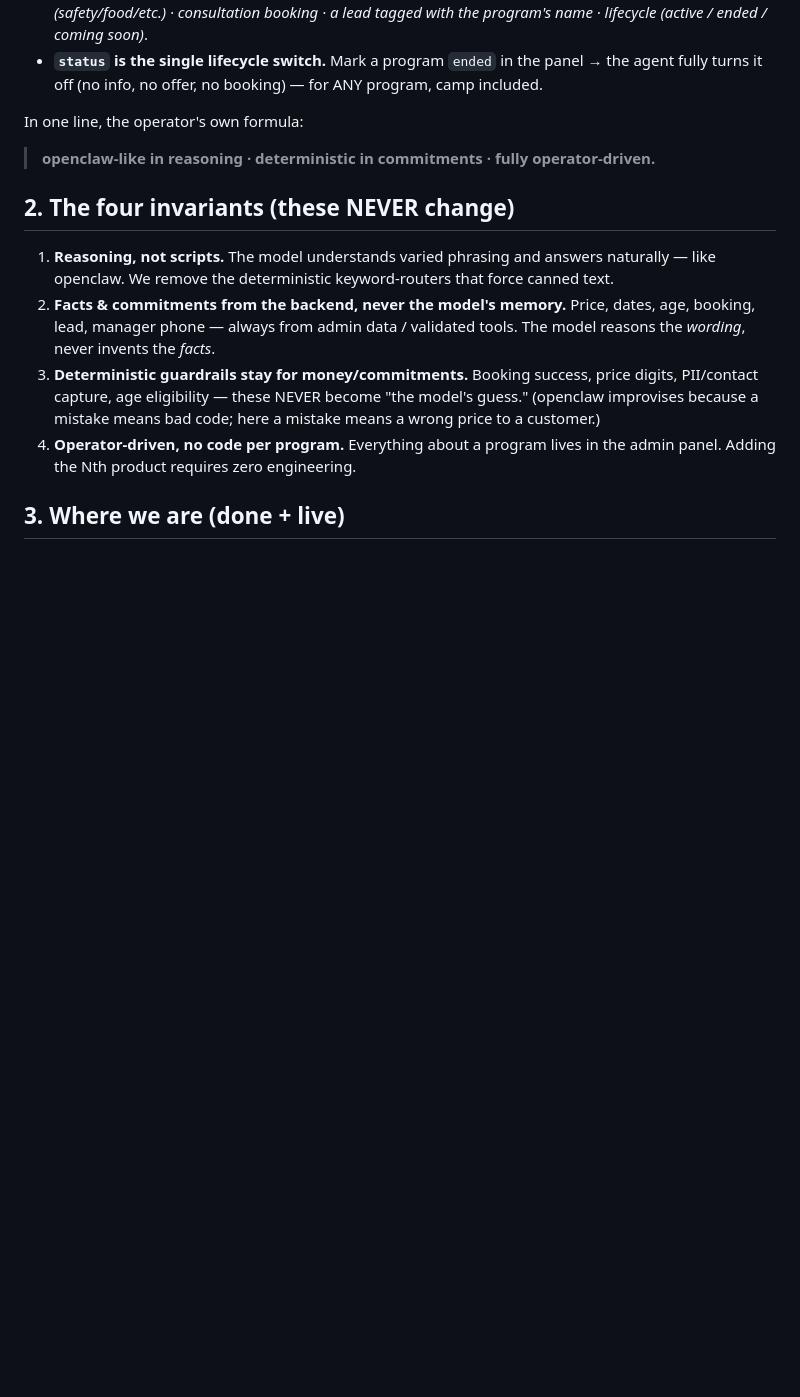
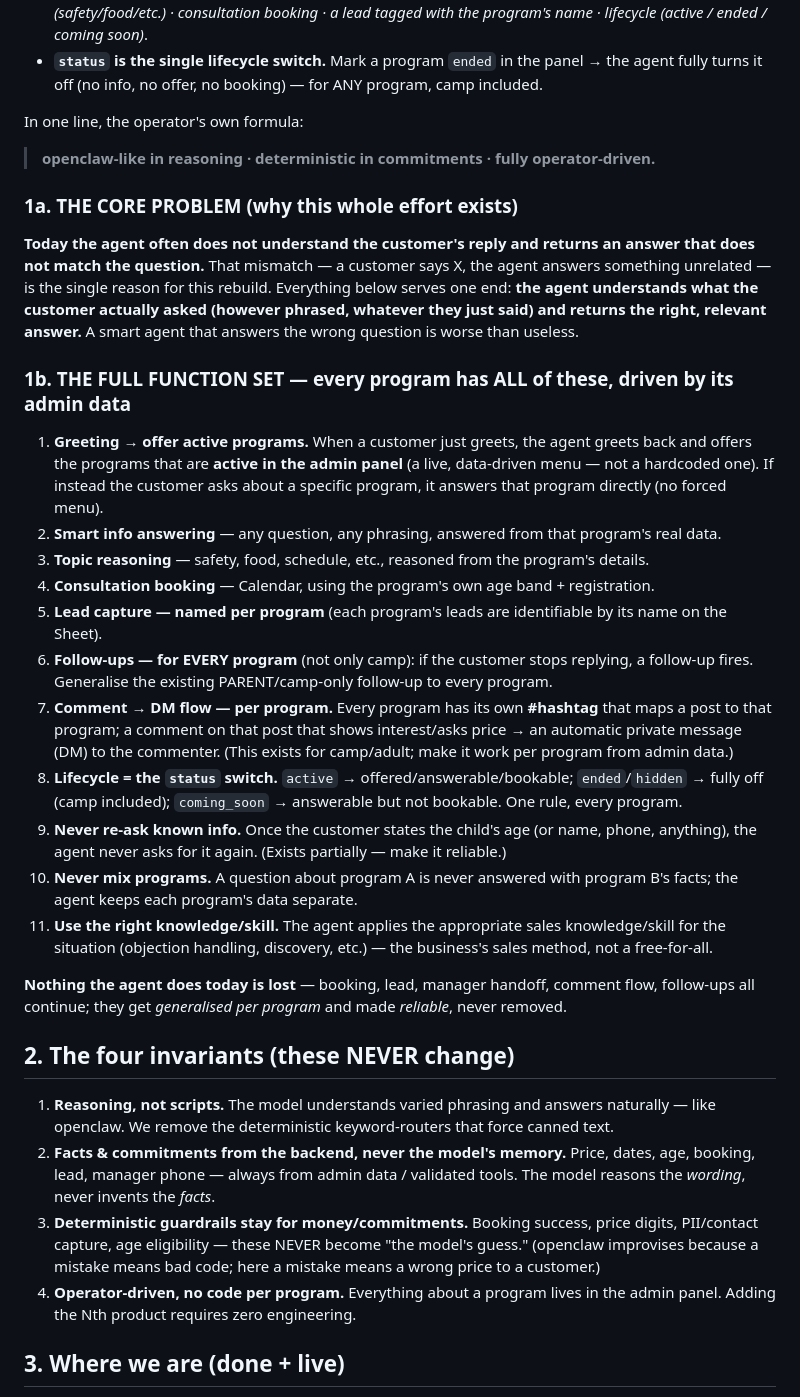
Before and after one commit to nikolozGobejiShvili/sityvis-akademia-ai-agent, a Markdown page: docs/NORTH_STAR_AND_ROADMAP.md, the part around one of its changes. Drawn GitHub-style; blank space fills up the shorter version.

```diff
--- a/docs/NORTH_STAR_AND_ROADMAP.md
+++ b/docs/NORTH_STAR_AND_ROADMAP.md
@@ -16,6 +16,26 @@
 In one line, the operator's own formula:
 
 > **openclaw-like in reasoning · deterministic in commitments · fully operator-driven.**
+
+### 1a. THE CORE PROBLEM (why this whole effort exists)
+
+**Today the agent often does not understand the customer's reply and returns an answer that does not match the question.** That mismatch — a customer says X, the agent answers something unrelated — is the single reason for this rebuild. Everything below serves one end: **the agent understands what the customer actually asked (however phrased, whatever they just said) and returns the right, relevant answer.** A smart agent that answers the wrong question is worse than useless.
+
+### 1b. THE FULL FUNCTION SET — every program has ALL of these, driven by its admin data
+
+1. **Greeting → offer active programs.** When a customer just greets, the agent greets back and offers the programs that are **active in the admin panel** (a live, data-driven menu — not a hardcoded one). If instead the customer asks about a specific program, it answers that program directly (no forced menu).
+2. **Smart info answering** — any question, any phrasing, answered from that program's real data.
+3. **Topic reasoning** — safety, food, schedule, etc., reasoned from the program's details.
+4. **Consultation booking** — Calendar, using the program's own age band + registration.
+5. **Lead capture — named per program** (each program's leads are identifiable by its name on the Sheet).
+6. **Follow-ups — for EVERY program** (not only camp): if the customer stops replying, a follow-up fires. Generalise the existing PARENT/camp-only follow-up to every program.
+7. **Comment → DM flow — per program.** Every program has its own **#hashtag** that maps a post to that program; a comment on that post that shows interest/asks price → an automatic private message (DM) to the commenter. (This exists for camp/adult; make it work per program from admin data.)
+8. **Lifecycle = the `status` switch.** `active` → offered/answerable/bookable; `ended`/`hidden` → fully off (camp included); `coming_soon` → answerable but not bookable. One rule, every program.
+9. **Never re-ask known info.** Once the customer states the child's age (or name, phone, anything), the agent never asks for it again. (Exists partially — make it reliable.)
+10. **Never mix programs.** A question about program A is never answered with program B's facts; the agent keeps each program's data separate.
+11. **Use the right knowledge/skill.** The agent applies the appropriate sales knowledge/skill for the situation (objection handling, discovery, etc.) — the business's sales method, not a free-for-all.
+
+**Nothing the agent does today is lost** — booking, lead, manager handoff, comment flow, follow-ups all continue; they get *generalised per program* and made *reliable*, never removed.
 
 ## 2. The four invariants (these NEVER change)
 
```
Also changed, not shown: other parts of docs/NORTH_STAR_AND_ROADMAP.md (+20 -3 lines).
